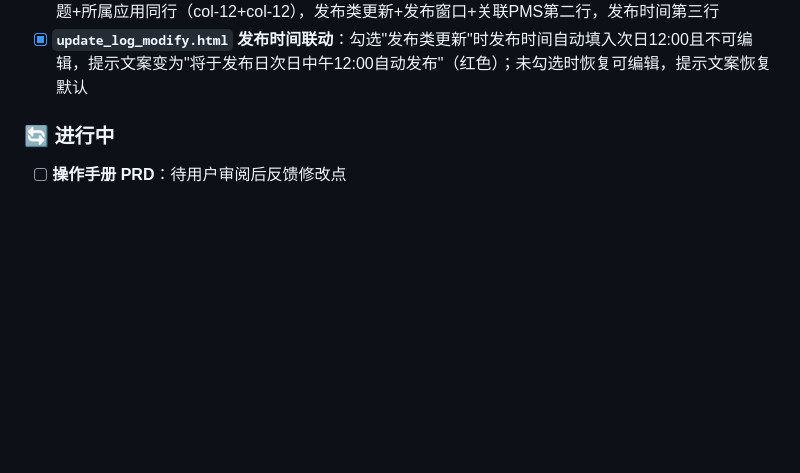
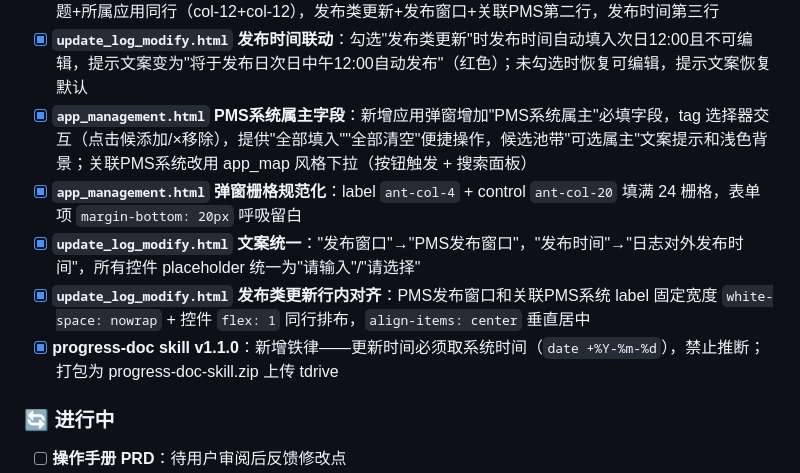
Before and after one commit to lastencore/Qihang, a Markdown page: progress.md, the part around one of its changes. Drawn GitHub-style; blank space fills up the shorter version.

Commit message:
更新交接文档：PMS属主、弹窗栅格、update_log_modify文案对齐、skill时间铁律

```diff
--- a/progress.md
+++ b/progress.md
@@ -64,6 +64,11 @@
 - [x] **`update_log_modify.html` 非必选逻辑**：未勾选"发布类更新"时，发布窗口和关联PMS的红色必选星号隐藏（非必选）
 - [x] **`update_log_modify.html` 标签改名+布局重排**："应用名称"→"所属应用"，"发布日期"→"发布时间"；标题+所属应用同行（col-12+col-12），发布类更新+发布窗口+关联PMS第二行，发布时间第三行
 - [x] **`update_log_modify.html` 发布时间联动**：勾选"发布类更新"时发布时间自动填入次日12:00且不可编辑，提示文案变为"将于发布日次日中午12:00自动发布"（红色）；未勾选时恢复可编辑，提示文案恢复默认
+- [x] **`app_management.html` PMS系统属主字段**：新增应用弹窗增加"PMS系统属主"必填字段，tag 选择器交互（点击候添加/×移除），提供"全部填入""全部清空"便捷操作，候选池带"可选属主"文案提示和浅色背景；关联PMS系统改用 app_map 风格下拉（按钮触发 + 搜索面板）
+- [x] **`app_management.html` 弹窗栅格规范化**：label `ant-col-4` + control `ant-col-20` 填满 24 栅格，表单项 `margin-bottom: 20px` 呼吸留白
+- [x] **`update_log_modify.html` 文案统一**："发布窗口"→"PMS发布窗口"，"发布时间"→"日志对外发布时间"，所有控件 placeholder 统一为"请输入"/"请选择"
+- [x] **`update_log_modify.html` 发布类更新行内对齐**：PMS发布窗口和关联PMS系统 label 固定宽度 `white-space: nowrap` + 控件 `flex: 1` 同行排布，`align-items: center` 垂直居中
+- [x] **progress-doc skill v1.1.0**：新增铁律——更新时间必须取系统时间（`date +%Y-%m-%d`），禁止推断；打包为 progress-doc-skill.zip 上传 tdrive
 
 ### 🔄 进行中
 
```
Also changed, not shown: other parts of progress.md (+1 -1 lines).
